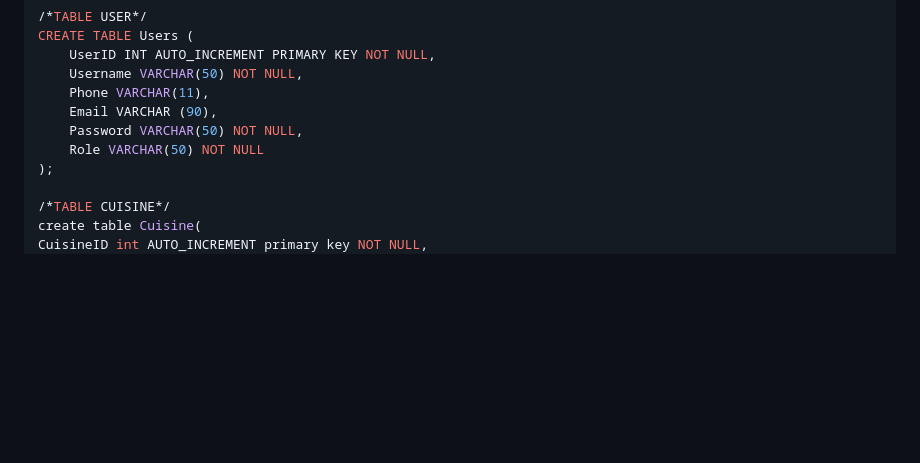
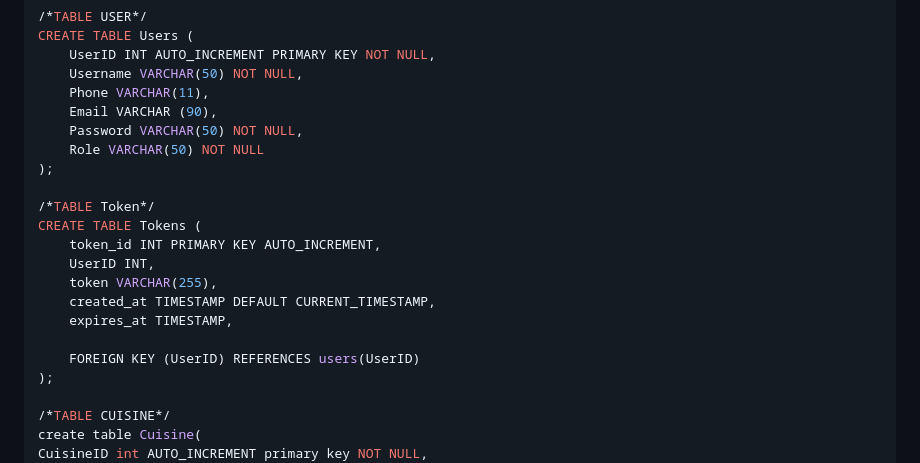
Before and after one commit to tranthanhngannnn/restaurant-booking-system, a Markdown page: docs/database-design.md, the part around the change. Drawn GitHub-style; blank space fills up the shorter version.

```diff
--- a/docs/database-design.md
+++ b/docs/database-design.md
@@ -14,6 +14,17 @@ CREATE TABLE Users (
     Email VARCHAR (90),
     Password VARCHAR(50) NOT NULL,
     Role VARCHAR(50) NOT NULL
+);
+
+/*TABLE Token*/
+CREATE TABLE Tokens (
+    token_id INT PRIMARY KEY AUTO_INCREMENT,
+    UserID INT,
+    token VARCHAR(255),
+    created_at TIMESTAMP DEFAULT CURRENT_TIMESTAMP,
+    expires_at TIMESTAMP,
+
+    FOREIGN KEY (UserID) REFERENCES users(UserID)
 );
 
 /*TABLE CUISINE*/
```
